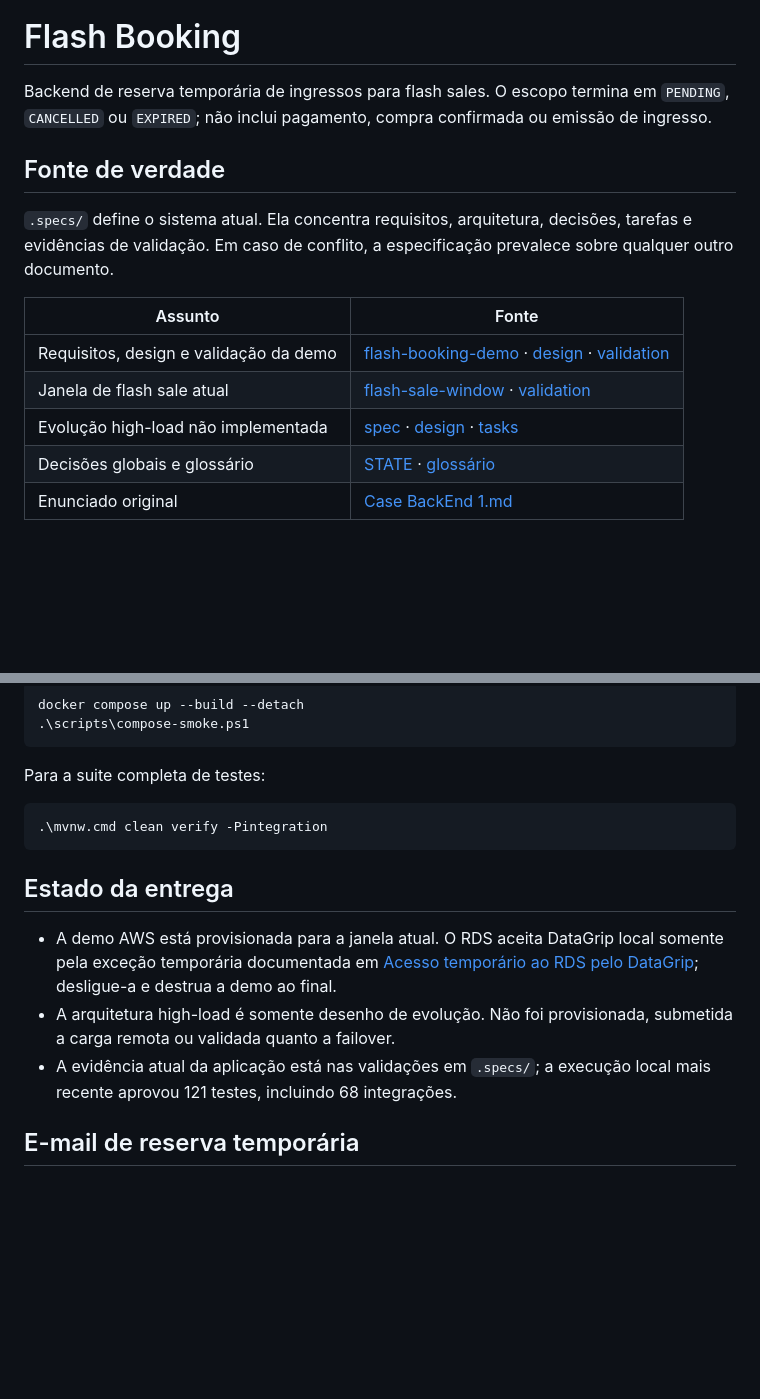
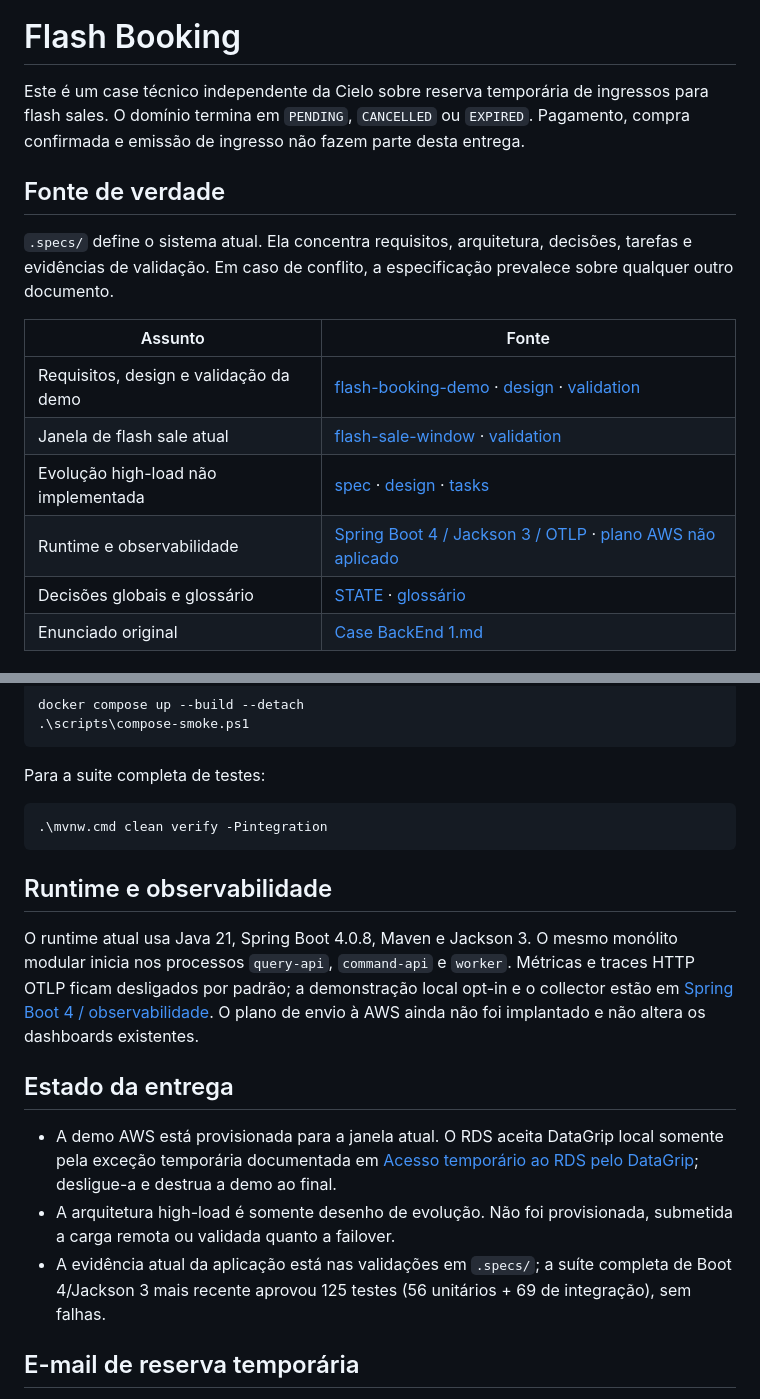
Before and after one commit to MoreiraVinicius/cielo-flash-booking, a Markdown page: README.md, 2 parts joined by grey strips. Drawn GitHub-style; blank space fills up the shorter version.

Commit message:
docs(readme): document boot 4 observability

````diff
--- a/README.md
+++ b/README.md
@@ -2,7 +2,7 @@
 
 # Flash Booking
 
-Backend de reserva temporária de ingressos para flash sales. O escopo termina em `PENDING`, `CANCELLED` ou `EXPIRED`; não inclui pagamento, compra confirmada ou emissão de ingresso.
+Este é um case técnico independente da Cielo sobre reserva temporária de ingressos para flash sales. O domínio termina em `PENDING`, `CANCELLED` ou `EXPIRED`. Pagamento, compra confirmada e emissão de ingresso não fazem parte desta entrega.
 
 ## Fonte de verdade
 
@@ -13,6 +13,7 @@ Backend de reserva temporária de ingressos para flash sales. O escopo termina e
 | Requisitos, design e validação da demo | [flash-booking-demo](.specs/features/flash-booking-demo/spec.md) · [design](.specs/features/flash-booking-demo/design.md) · [validation](.specs/features/flash-booking-demo/validation.md) |
 | Janela de flash sale atual | [flash-sale-window](.specs/features/flash-sale-window/spec.md) · [validation](.specs/features/flash-sale-window/validation.md) |
 | Evolução high-load não implementada | [spec](.specs/features/flash-booking-high-load/spec.md) · [design](.specs/features/flash-booking-high-load/design.md) · [tasks](.specs/features/flash-booking-high-load/tasks.md) |
+| Runtime e observabilidade | [Spring Boot 4 / Jackson 3 / OTLP](.specs/features/spring-boot-4-observability/spec.md) · [plano AWS não aplicado](.specs/features/spring-boot-4-observability/aws-plan.md) |
 | Decisões globais e glossário | [STATE](.specs/STATE.md) · [glossário](.specs/CONTEXT.md) |
 | Enunciado original | [Case BackEnd 1.md](Case%20BackEnd%201.md) |
 
@@ -31,11 +32,15 @@ Para a suite completa de testes:
 .\mvnw.cmd clean verify -Pintegration
 ```
 
+## Runtime e observabilidade
+
+O runtime atual usa Java 21, Spring Boot 4.0.8, Maven e Jackson 3. O mesmo monólito modular inicia nos processos `query-api`, `command-api` e `worker`. Métricas e traces HTTP OTLP ficam desligados por padrão; a demonstração local opt-in e o collector estão em [Spring Boot 4 / observabilidade](.specs/features/spring-boot-4-observability/spec.md). O plano de envio à AWS ainda não foi implantado e não altera os dashboards existentes.
+
 ## Estado da entrega
 
 - A demo AWS está provisionada para a janela atual. O RDS aceita DataGrip local somente pela exceção temporária documentada em [Acesso temporário ao RDS pelo DataGrip](docs/acesso-rds-datagrip.md); desligue-a e destrua a demo ao final.
 - A arquitetura high-load é somente desenho de evolução. Não foi provisionada, submetida a carga remota ou validada quanto a failover.
-- A evidência atual da aplicação está nas validações em `.specs/`; a execução local mais recente aprovou 121 testes, incluindo 68 integrações.
+- A evidência atual da aplicação está nas validações em `.specs/`; a suíte completa de Boot 4/Jackson 3 mais recente aprovou 125 testes (56 unitários + 69 de integração), sem falhas.
 
 ## E-mail de reserva temporária
 
````
Also changed, not shown: 1 other file.
